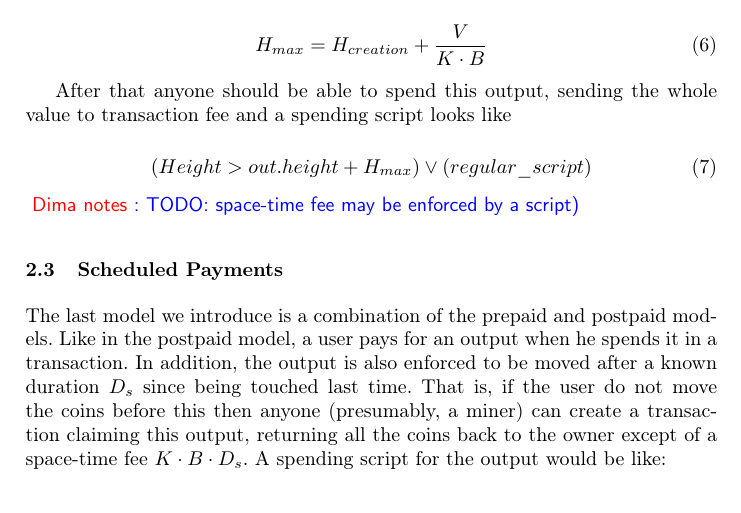
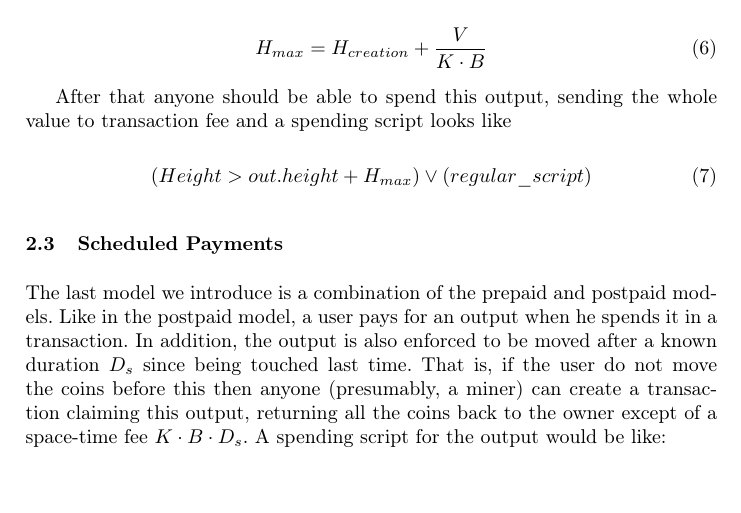
Before and after one commit to ergoplatform/spacefees, a LaTeX thesis (sse.tex): part of page 5 of 13, cut so that both start at the same text, the shorter picture padded with empty space. Compiled offline with pdfLaTeX.

Commit message:
TODO: space-time fee may be enforced by a script -- removed

```diff
--- a/sse.tex
+++ b/sse.tex
@@ -187,7 +187,7 @@ After that anyone should be able to spend this output, sending the whole value t
 \begin{equation}
 (Height > out.height + H_{max}) \lor (regular\_script)
 \end{equation}
-\dnote{TODO: space-time fee may be enforced by a script)}
+
 
 \subsection{Scheduled Payments}
 \label{sec-scheduled}
```
